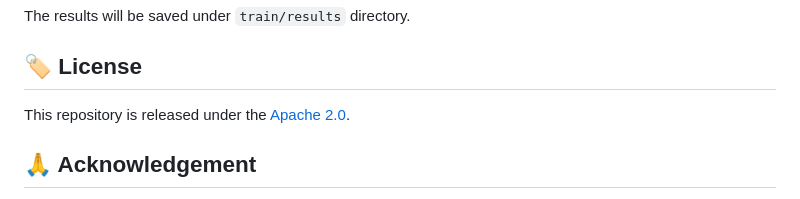
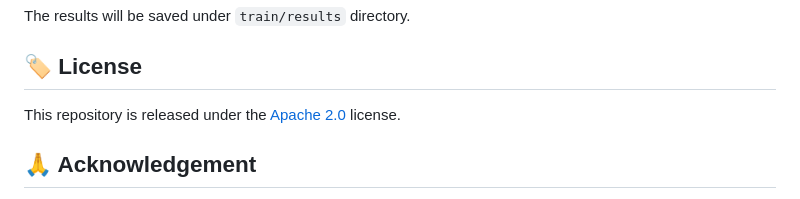
Before and after one commit to mlpc-ucsd/TokenCompose, a Markdown page: README.md, the part around the change. GitHub-like rendering.

```diff
--- a/README.md
+++ b/README.md
@@ -423,7 +423,7 @@ The results will be saved under `train/results` directory.
 
 ## 🏷️ License
 
-This repository is released under the [Apache 2.0](LICENSE).
+This repository is released under the [Apache 2.0](LICENSE) license.
 
 ## 🙏 Acknowledgement
 
```
